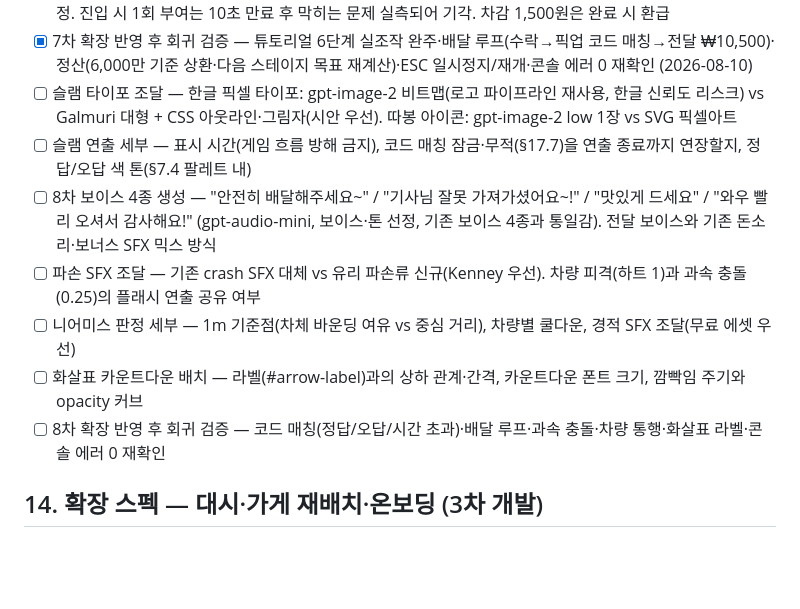
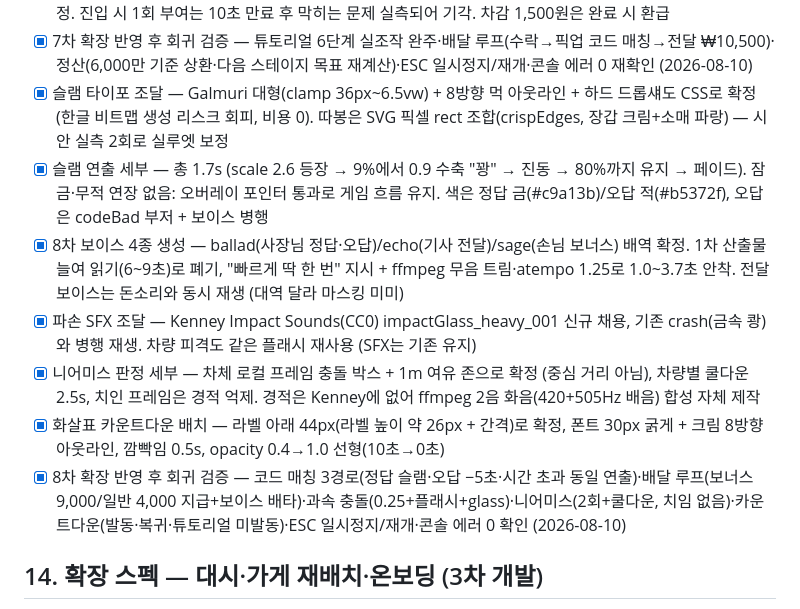
Before and after one commit to interruping/meal-hero, a Markdown page: PRD.md, the part around one of its changes. Rendered like a GitHub page; blank space fills up the shorter version.

```diff
--- a/PRD.md
+++ b/PRD.md
@@ -506,13 +506,13 @@
 - [x] 빚 6,000만 밸런스 — 유저 지시로 의도 확정 (완납 난이도 상승 = 배드엔딩 서사 강화). 세이브 키 v2 → v3 승격 + 로드 시 구키 제거로 마이그레이션
 - [x] 튜토리얼 드링크 단계 전제 — 전달 완료 직후 배치 + 단계 체류 중 쿨타임 만료 시마다 재부여(상시 보장)로 확정. 진입 시 1회 부여는 10초 만료 후 막히는 문제 실측되어 기각. 차감 1,500원은 완료 시 환급
 - [x] 7차 확장 반영 후 회귀 검증 — 튜토리얼 6단계 실조작 완주·배달 루프(수락→픽업 코드 매칭→전달 ₩10,500)·정산(6,000만 기준 상환·다음 스테이지 목표 재계산)·ESC 일시정지/재개·콘솔 에러 0 재확인 (2026-08-10)
-- [ ] 슬램 타이포 조달 — 한글 픽셀 타이포: gpt-image-2 비트맵(로고 파이프라인 재사용, 한글 신뢰도 리스크) vs Galmuri 대형 + CSS 아웃라인·그림자(시안 우선). 따봉 아이콘: gpt-image-2 low 1장 vs SVG 픽셀아트
-- [ ] 슬램 연출 세부 — 표시 시간(게임 흐름 방해 금지), 코드 매칭 잠금·무적(§17.7)을 연출 종료까지 연장할지, 정답/오답 색 톤(§7.4 팔레트 내)
-- [ ] 8차 보이스 4종 생성 — "안전히 배달해주세요~" / "기사님 잘못 가져가셨어요~!" / "맛있게 드세요" / "와우 빨리 오셔서 감사해요!" (gpt-audio-mini, 보이스·톤 선정, 기존 보이스 4종과 통일감). 전달 보이스와 기존 돈소리·보너스 SFX 믹스 방식
-- [ ] 파손 SFX 조달 — 기존 crash SFX 대체 vs 유리 파손류 신규(Kenney 우선). 차량 피격(하트 1)과 과속 충돌(0.25)의 플래시 연출 공유 여부
-- [ ] 니어미스 판정 세부 — 1m 기준점(차체 바운딩 여유 vs 중심 거리), 차량별 쿨다운, 경적 SFX 조달(무료 에셋 우선)
-- [ ] 화살표 카운트다운 배치 — 라벨(#arrow-label)과의 상하 관계·간격, 카운트다운 폰트 크기, 깜빡임 주기와 opacity 커브
-- [ ] 8차 확장 반영 후 회귀 검증 — 코드 매칭(정답/오답/시간 초과)·배달 루프·과속 충돌·차량 통행·화살표 라벨·콘솔 에러 0 재확인
+- [x] 슬램 타이포 조달 — Galmuri 대형(clamp 36px~6.5vw) + 8방향 먹 아웃라인 + 하드 드롭섀도 CSS로 확정 (한글 비트맵 생성 리스크 회피, 비용 0). 따봉은 SVG 픽셀 rect 조합(crispEdges, 장갑 크림+소매 파랑) — 시안 실측 2회로 실루엣 보정
+- [x] 슬램 연출 세부 — 총 1.7s (scale 2.6 등장 → 9%에서 0.9 수축 "꽝" → 진동 → 80%까지 유지 → 페이드). 잠금·무적 연장 없음: 오버레이 포인터 통과로 게임 흐름 유지. 색은 정답 금(#c9a13b)/오답 적(#b5372f), 오답은 codeBad 부저 + 보이스 병행
+- [x] 8차 보이스 4종 생성 — ballad(사장님 정답·오답)/echo(기사 전달)/sage(손님 보너스) 배역 확정. 1차 산출물 늘여 읽기(6~9초)로 폐기, "빠르게 딱 한 번" 지시 + ffmpeg 무음 트림·atempo 1.25로 1.0~3.7초 안착. 전달 보이스는 돈소리와 동시 재생 (대역 달라 마스킹 미미)
+- [x] 파손 SFX 조달 — Kenney Impact Sounds(CC0) impactGlass_heavy_001 신규 채용, 기존 crash(금속 쾅)와 병행 재생. 차량 피격도 같은 플래시 재사용 (SFX는 기존 유지)
+- [x] 니어미스 판정 세부 — 차체 로컬 프레임 충돌 박스 + 1m 여유 존으로 확정 (중심 거리 아님), 차량별 쿨다운 2.5s, 치인 프레임은 경적 억제. 경적은 Kenney에 없어 ffmpeg 2음 화음(420+505Hz 배음) 합성 자체 제작
+- [x] 화살표 카운트다운 배치 — 라벨 아래 44px(라벨 높이 약 26px + 간격)로 확정, 폰트 30px 굵게 + 크림 8방향 아웃라인, 깜빡임 0.5s, opacity 0.4→1.0 선형(10초→0초)
+- [x] 8차 확장 반영 후 회귀 검증 — 코드 매칭 3경로(정답 슬램·오답 −5초·시간 초과 동일 연출)·배달 루프(보너스 9,000/일반 4,000 지급+보이스 배타)·과속 충돌(0.25+플래시+glass)·니어미스(2회+쿨다운, 치임 없음)·카운트다운(발동·복귀·튜토리얼 미발동)·ESC 일시정지/재개·콘솔 에러 0 확인 (2026-08-10)
 
 ## 14. 확장 스펙 — 대시·가게 재배치·온보딩 (3차 개발)
 
```
Also changed, not shown: other parts of PRD.md (+12 -12 lines).
